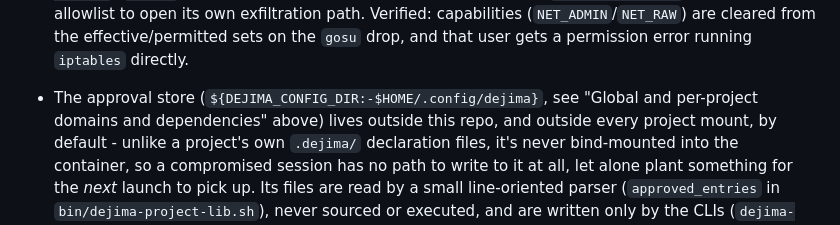
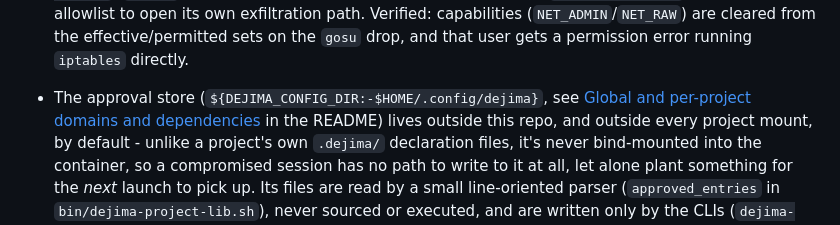
Before and after one commit to dejima-org/dejima, a Markdown page: docs/security.md, the part around one of its changes. Rendered like a GitHub page.

```diff
--- a/docs/security.md
+++ b/docs/security.md
@@ -642,7 +644,9 @@ hands to whichever session starts against it. See
   cleared from the effective/permitted sets on the `gosu` drop, and that
   user gets a permission error running `iptables` directly.
 - The approval store (`${DEJIMA_CONFIG_DIR:-$HOME/.config/dejima}`,
-  see "Global and per-project domains and dependencies" above) lives outside
+  see
+  [Global and per-project domains and dependencies](../README.md#global-and-per-project-domains-and-dependencies)
+  in the README) lives outside
   this repo, and outside every project mount, by default - unlike a
   project's own `.dejima/` declaration files, it's never
   bind-mounted into the container, so a compromised
```
Also changed, not shown: other parts of docs/security.md (+10 -8 lines).
